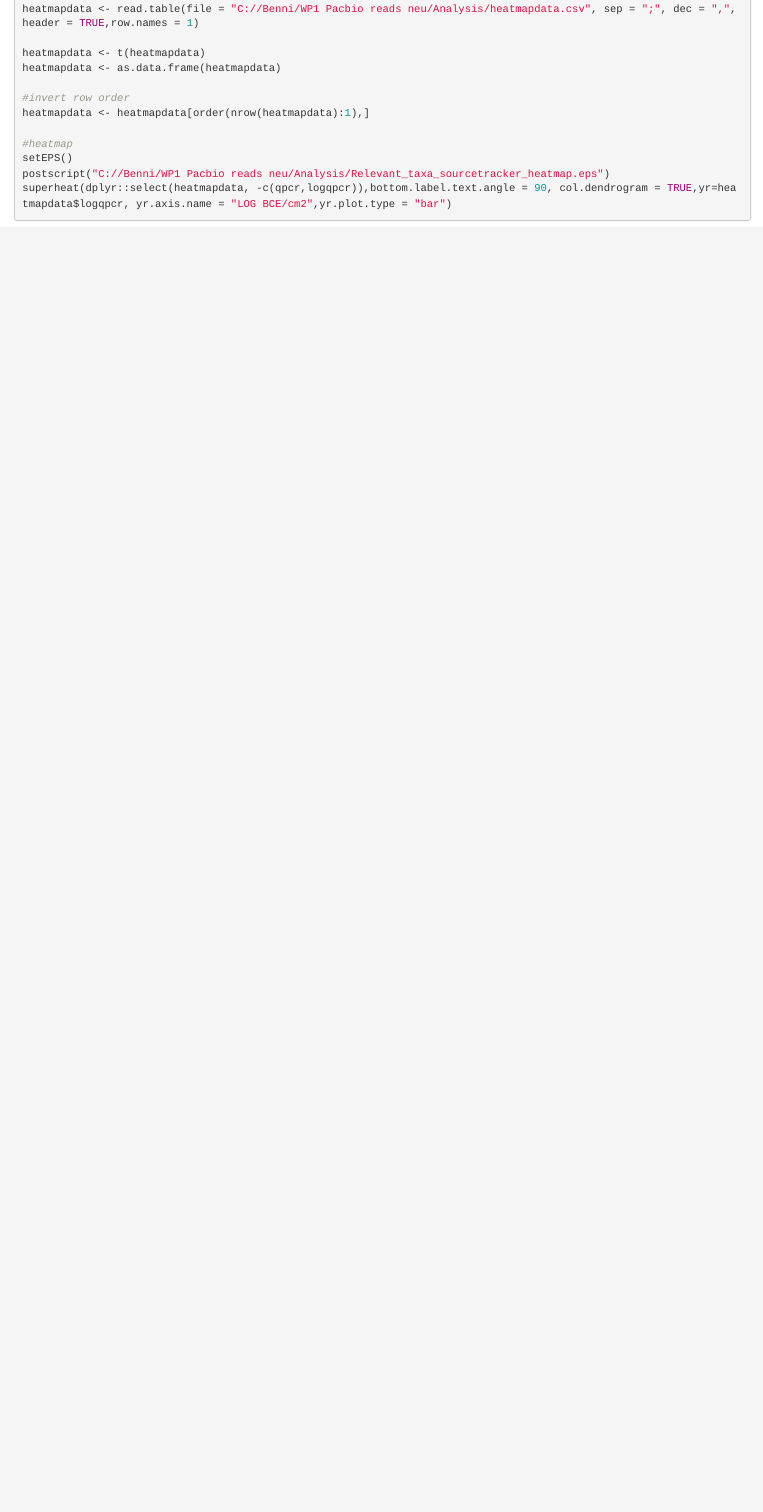
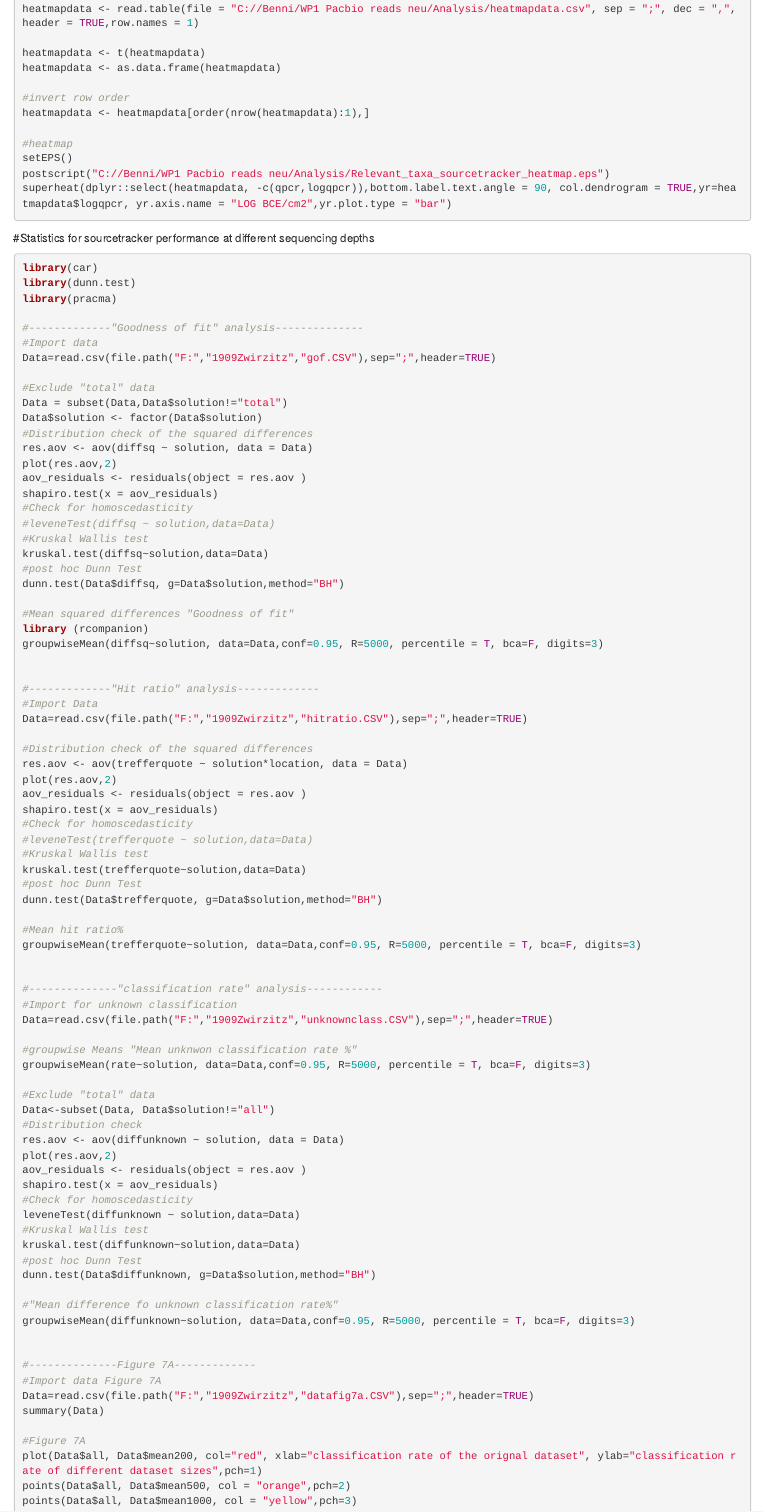
Before and after one commit to FFoQS90/The-sources-and-transmission-routes-of-microbial-populations-throughout-a-meat-processing-facility, an R Markdown document (Supplementary file 3.Rmd): the page in a window 1100 px wide, from 7990 px down. Rendered offline with R 4.5, knitr and Pandoc, with nearby package versions.

Commit message:
Update Supplementary file 3.Rmd

````diff
--- a/Supplementary file 3.Rmd
+++ b/Supplementary file 3.Rmd
@@ -1327,3 +1327,87 @@ setEPS()
 postscript("C://Benni/WP1 Pacbio reads neu/Analysis/Relevant_taxa_sourcetracker_heatmap.eps")
 superheat(dplyr::select(heatmapdata, -c(qpcr,logqpcr)),bottom.label.text.angle = 90, col.dendrogram = TRUE,yr=heatmapdata$logqpcr, yr.axis.name = "LOG BCE/cm2",yr.plot.type = "bar")
 ```
+#Statistics for sourcetracker performance at different sequencing depths
+```{r}
+library(car)
+library(dunn.test)
+library(pracma)
+
+#-------------"Goodness of fit" analysis--------------
+#Import data
+Data=read.csv(file.path("F:","1909Zwirzitz","gof.CSV"),sep=";",header=TRUE)
+
+#Exclude "total" data
+Data = subset(Data,Data$solution!="total")
+Data$solution <- factor(Data$solution)
+#Distribution check of the squared differences
+res.aov <- aov(diffsq ~ solution, data = Data)
+plot(res.aov,2)
+aov_residuals <- residuals(object = res.aov )
+shapiro.test(x = aov_residuals)
+#Check for homoscedasticity
+#leveneTest(diffsq ~ solution,data=Data)
+#Kruskal Wallis test
+kruskal.test(diffsq~solution,data=Data)
+#post hoc Dunn Test
+dunn.test(Data$diffsq, g=Data$solution,method="BH")
+
+#Mean squared differences "Goodness of fit"
+library (rcompanion)
+groupwiseMean(diffsq~solution, data=Data,conf=0.95, R=5000, percentile = T, bca=F, digits=3)
+
+
+#-------------"Hit ratio" analysis-------------
+#Import Data
+Data=read.csv(file.path("F:","1909Zwirzitz","hitratio.CSV"),sep=";",header=TRUE)
+
+#Distribution check of the squared differences
+res.aov <- aov(trefferquote ~ solution*location, data = Data)
+plot(res.aov,2)
+aov_residuals <- residuals(object = res.aov )
+shapiro.test(x = aov_residuals)
+#Check for homoscedasticity
+#leveneTest(trefferquote ~ solution,data=Data)
+#Kruskal Wallis test
+kruskal.test(trefferquote~solution,data=Data)
+#post hoc Dunn Test
+dunn.test(Data$trefferquote, g=Data$solution,method="BH")
+
+#Mean hit ratio%
+groupwiseMean(trefferquote~solution, data=Data,conf=0.95, R=5000, percentile = T, bca=F, digits=3)
+
+
+#--------------"classification rate" analysis------------
+#Import for unknown classification
+Data=read.csv(file.path("F:","1909Zwirzitz","unknownclass.CSV"),sep=";",header=TRUE)
+
+#groupwise Means "Mean unknwon classification rate %"
+groupwiseMean(rate~solution, data=Data,conf=0.95, R=5000, percentile = T, bca=F, digits=3)
+
+#Exclude "total" data
+Data<-subset(Data, Data$solution!="all")
+#Distribution check
+res.aov <- aov(diffunknown ~ solution, data = Data)
+plot(res.aov,2)
+aov_residuals <- residuals(object = res.aov )
+shapiro.test(x = aov_residuals)
+#Check for homoscedasticity
+leveneTest(diffunknown ~ solution,data=Data)
+#Kruskal Wallis test
+kruskal.test(diffunknown~solution,data=Data)
+#post hoc Dunn Test
+dunn.test(Data$diffunknown, g=Data$solution,method="BH")
+
+#"Mean difference fo unknown classification rate%"
+groupwiseMean(diffunknown~solution, data=Data,conf=0.95, R=5000, percentile = T, bca=F, digits=3)
+
+
+#--------------Figure 7A-------------
+#Import data Figure 7A
+Data=read.csv(file.path("F:","1909Zwirzitz","datafig7a.CSV"),sep=";",header=TRUE)
+summary(Data)
+
+#Figure 7A
+plot(Data$all, Data$mean200, col="red", xlab="classification rate of the orignal dataset", ylab="classification rate of different dataset sizes",pch=1)
+points(Data$all, Data$mean500, col = "orange",pch=2)
+points(Data$all, Data$mean1000, col = "yellow",pch=3)
````
Also changed, not shown: Supplementary file 3.Rmd (48 more changed lines).
